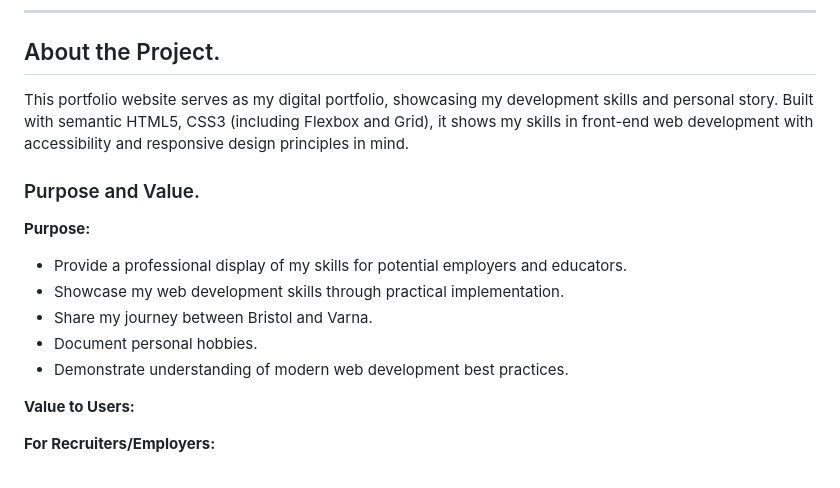
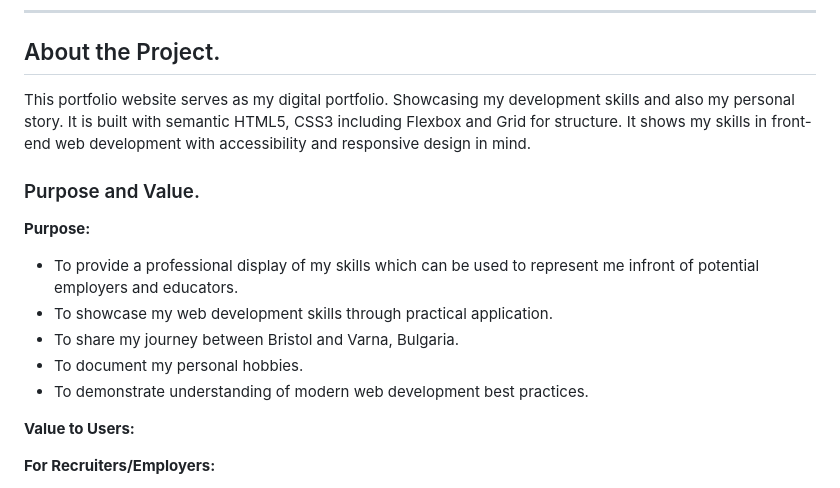
Before and after one commit to yavorgeorgiev2004/autobiography, a Markdown page: README.md, the part around the change printed below. GitHub-like rendering.

Commit message:
Improve wording and formatting in README.md
Refine language and structure in the README for clarity.

```diff
--- a/README.md
+++ b/README.md
@@ -23,16 +23,16 @@ A modern, responsive portfolio website showcasing my web development and persona
 
 ## About the Project.
 
-This portfolio website serves as my digital portfolio, showcasing my development skills and personal story. Built with semantic HTML5, CSS3 (including Flexbox and Grid), it shows my skills in front-end web development with accessibility and responsive design principles in mind.
+This portfolio website serves as my digital portfolio. Showcasing my development skills and also my personal story. It is built with semantic HTML5, CSS3 including Flexbox and Grid for structure. It shows my skills in front-end web development with accessibility and responsive design in mind.
 
 ### Purpose and Value.
 
 **Purpose:**
-- Provide a professional display of my skills for potential employers and educators.
-- Showcase my web development skills through practical implementation.
-- Share my journey between Bristol and Varna.
-- Document personal hobbies.
-- Demonstrate understanding of modern web development best practices.
+- To provide a professional display of my skills which can be used to represent me infront of potential employers and educators.
+- To showcase my web development skills through practical application.
+- To share my journey between Bristol and Varna, Bulgaria.
+- To document my personal hobbies.
+- To demonstrate understanding of modern web development best practices.
 
 **Value to Users:**
 
```
Also changed, not shown: other parts of README.md (+1 -1 lines).
